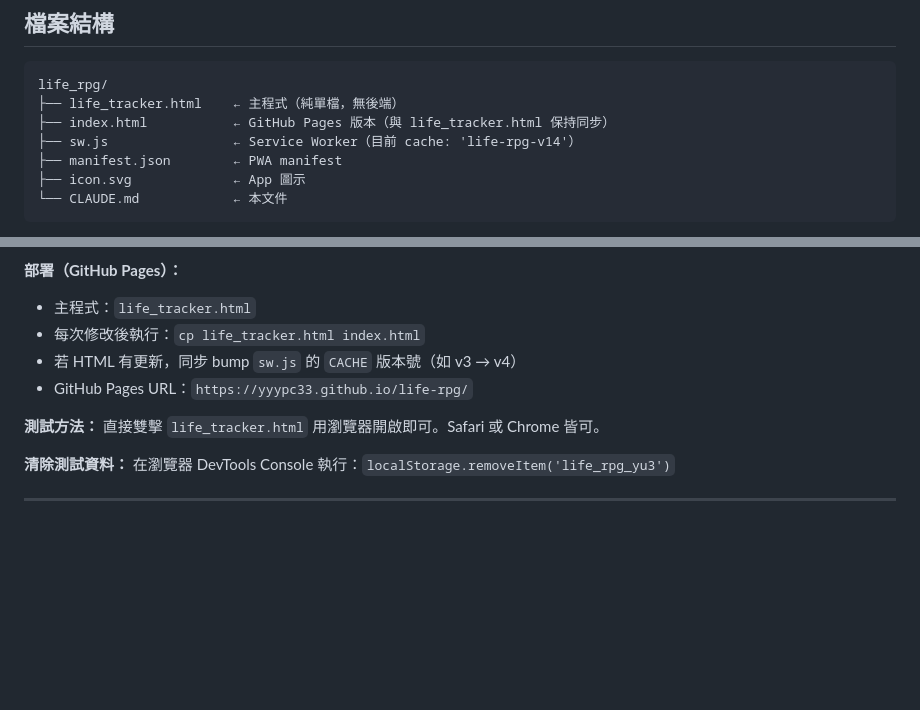
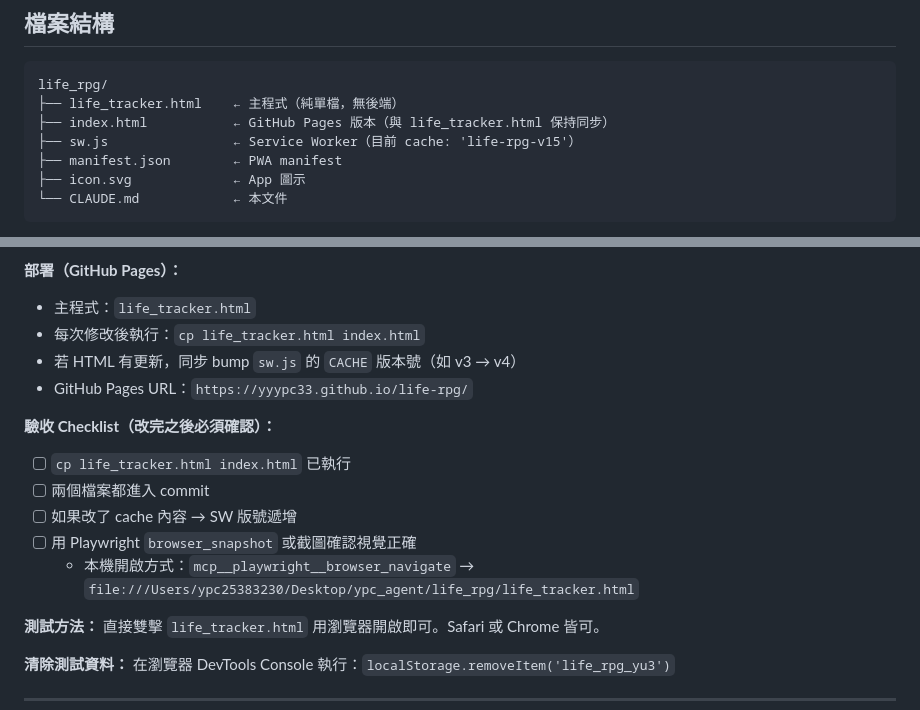
Before and after one commit to yyypc33/life-rpg, a Markdown page: CLAUDE.md, 2 parts joined by grey strips. Rendered like a GitHub page; blank space fills up the shorter version.

Commit message:
docs: 驗收 checklist、SW 版號 v15
Co-Authored-By: Claude Opus 5.5 <noreply@anthropic.com>

```diff
--- a/CLAUDE.md
+++ b/CLAUDE.md
@@ -17,7 +17,7 @@ YU 的個人成長量化追蹤器。概念是個人 RPG 角色成長系統：用
 life_rpg/
 ├── life_tracker.html    ← 主程式（純單檔，無後端）
 ├── index.html           ← GitHub Pages 版本（與 life_tracker.html 保持同步）
-├── sw.js                ← Service Worker（目前 cache: 'life-rpg-v14'）
+├── sw.js                ← Service Worker（目前 cache: 'life-rpg-v15'）
 ├── manifest.json        ← PWA manifest
 ├── icon.svg             ← App 圖示
 └── CLAUDE.md            ← 本文件
@@ -338,6 +338,13 @@ cd /Users/ypc25383230/Desktop/ypc_agent/life_rpg
 - 若 HTML 有更新，同步 bump `sw.js` 的 `CACHE` 版本號（如 v3 → v4）
 - GitHub Pages URL：`https://yyypc33.github.io/life-rpg/`
 
+**驗收 Checklist（改完之後必須確認）：**
+- [ ] `cp life_tracker.html index.html` 已執行
+- [ ] 兩個檔案都進入 commit
+- [ ] 如果改了 cache 內容 → SW 版號遞增
+- [ ] 用 Playwright `browser_snapshot` 或截圖確認視覺正確
+  - 本機開啟方式：`mcp__playwright__browser_navigate` → `file:///Users/ypc25383230/Desktop/ypc_agent/life_rpg/life_tracker.html`
+
 **測試方法：**
 直接雙擊 `life_tracker.html` 用瀏覽器開啟即可。Safari 或 Chrome 皆可。
 
```
